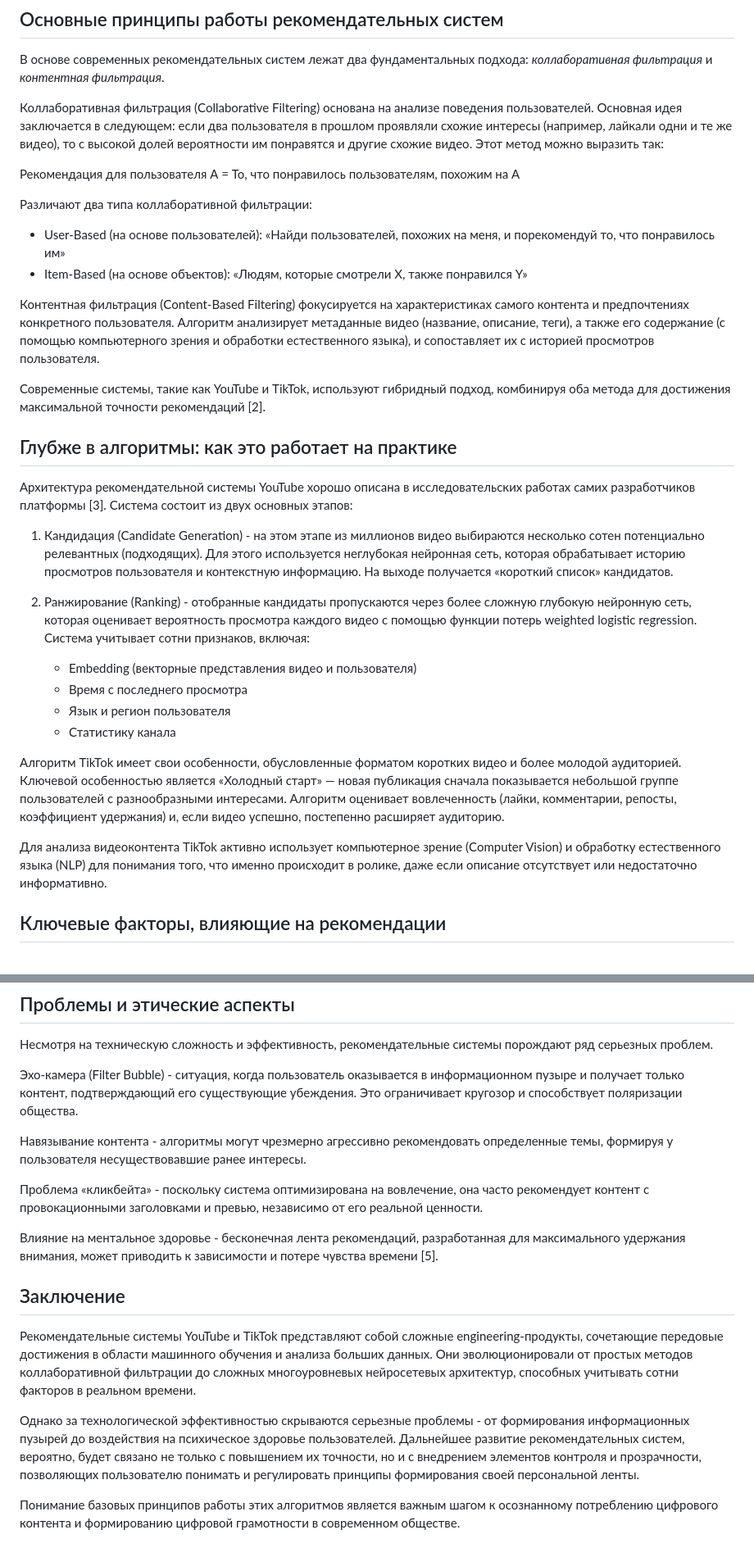
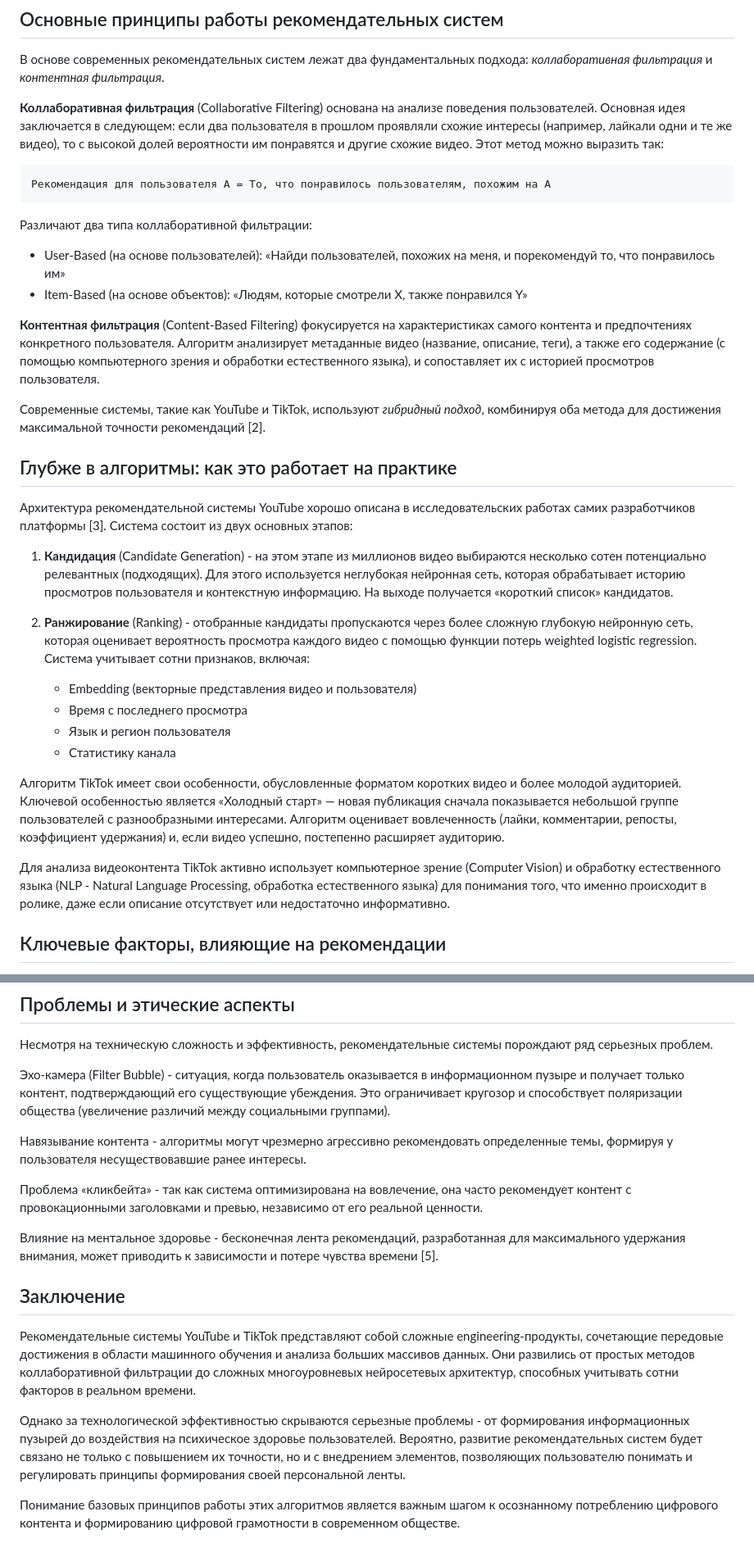
Before and after one commit to maxgaskov0/animated-spoon, a Markdown page: readme.md, 2 parts joined by grey strips. Shown: that part at 82% size. GitHub-like rendering.

````diff
--- a/readme.md
+++ b/readme.md
@@ -23,25 +23,26 @@
 
 В основе современных рекомендательных систем лежат два фундаментальных подхода: *коллаборативная фильтрация* и *контентная фильтрация*.
 
-Коллаборативная фильтрация (Collaborative Filtering) основана на анализе поведения пользователей. Основная идея заключается в следующем: если два пользователя в прошлом проявляли схожие интересы (например, лайкали одни и те же видео), то с высокой долей вероятности им понравятся и другие схожие видео. Этот метод можно выразить так:
+**Коллаборативная фильтрация** (Collaborative Filtering) основана на анализе поведения пользователей. Основная идея заключается в следующем: если два пользователя в прошлом проявляли схожие интересы (например, лайкали одни и те же видео), то с высокой долей вероятности им понравятся и другие схожие видео. Этот метод можно выразить так:
 
+```
 Рекомендация для пользователя А = То, что понравилось пользователям, похожим на А
-
+```
 Различают два типа коллаборативной фильтрации:
 - User-Based (на основе пользователей): «Найди пользователей, похожих на меня, и порекомендуй то, что понравилось им»
 - Item-Based (на основе объектов): «Людям, которые смотрели X, также понравился Y»
 
-Контентная фильтрация (Content-Based Filtering) фокусируется на характеристиках самого контента и предпочтениях конкретного пользователя. Алгоритм анализирует метаданные видео (название, описание, теги), а также его содержание (с помощью компьютерного зрения и обработки естественного языка), и сопоставляет их с историей просмотров пользователя.
+**Контентная фильтрация** (Content-Based Filtering) фокусируется на характеристиках самого контента и предпочтениях конкретного пользователя. Алгоритм анализирует метаданные видео (название, описание, теги), а также его содержание (с помощью компьютерного зрения и обработки естественного языка), и сопоставляет их с историей просмотров пользователя.
 
-Современные системы, такие как YouTube и TikTok, используют гибридный подход, комбинируя оба метода для достижения максимальной точности рекомендаций [2].
+Современные системы, такие как YouTube и TikTok, используют *гибридный подход*, комбинируя оба метода для достижения максимальной точности рекомендаций [2].
 
 ## Глубже в алгоритмы: как это работает на практике
 
 Архитектура рекомендательной системы YouTube хорошо описана в исследовательских работах самих разработчиков платформы [3]. Система состоит из двух основных этапов:
 
-1. Кандидация (Candidate Generation) - на этом этапе из миллионов видео выбираются несколько сотен потенциально релевантных (подходящих). Для этого используется неглубокая нейронная сеть, которая обрабатывает историю просмотров пользователя и контекстную информацию. На выходе получается «короткий список» кандидатов.
+1. **Кандидация** (Candidate Generation) - на этом этапе из миллионов видео выбираются несколько сотен потенциально релевантных (подходящих). Для этого используется неглубокая нейронная сеть, которая обрабатывает историю просмотров пользователя и контекстную информацию. На выходе получается «короткий список» кандидатов.
 
-2. Ранжирование (Ranking) - отобранные кандидаты пропускаются через более сложную глубокую нейронную сеть, которая оценивает вероятность просмотра каждого видео с помощью функции потерь weighted logistic regression. Система учитывает сотни признаков, включая:
+2. **Ранжирование** (Ranking) - отобранные кандидаты пропускаются через более сложную глубокую нейронную сеть, которая оценивает вероятность просмотра каждого видео с помощью функции потерь weighted logistic regression. Система учитывает сотни признаков, включая:
    - Embedding (векторные представления видео и пользователя)
    - Время с последнего просмотра
    - Язык и регион пользователя
@@ -49,7 +50,7 @@
 
 Алгоритм TikTok имеет свои особенности, обусловленные форматом коротких видео и более молодой аудиторией. Ключевой особенностью является «Холодный старт» — новая публикация сначала показывается небольшой группе пользователей с разнообразными интересами. Алгоритм оценивает вовлеченность (лайки, комментарии, репосты, коэффициент удержания) и, если видео успешно, постепенно расширяет аудиторию.
 
-Для анализа видеоконтента TikTok активно использует компьютерное зрение (Computer Vision) и обработку естественного языка (NLP) для понимания того, что именно происходит в ролике, даже если описание отсутствует или недостаточно информативно.
+Для анализа видеоконтента TikTok активно использует компьютерное зрение (Computer Vision) и обработку естественного языка (NLP - Natural Language Processing, обработка естественного языка) для понимания того, что именно происходит в ролике, даже если описание отсутствует или недостаточно информативно.
 
 ## Ключевые факторы, влияющие на рекомендации
 
@@ -74,19 +75,19 @@
 
 Несмотря на техническую сложность и эффективность, рекомендательные системы порождают ряд серьезных проблем.
 
-Эхо-камера (Filter Bubble) - ситуация, когда пользователь оказывается в информационном пузыре и получает только контент, подтверждающий его существующие убеждения. Это ограничивает кругозор и способствует поляризации общества.
+Эхо-камера (Filter Bubble) - ситуация, когда пользователь оказывается в информационном пузыре и получает только контент, подтверждающий его существующие убеждения. Это ограничивает кругозор и способствует поляризации общества (увеличение различий между социальными группами).
 
 Навязывание контента - алгоритмы могут чрезмерно агрессивно рекомендовать определенные темы, формируя у пользователя несуществовавшие ранее интересы.
 
-Проблема «кликбейта» - поскольку система оптимизирована на вовлечение, она часто рекомендует контент с провокационными заголовками и превью, независимо от его реальной ценности.
+Проблема «кликбейта» - так как система оптимизирована на вовлечение, она часто рекомендует контент с провокационными заголовками и превью, независимо от его реальной ценности.
 
 Влияние на ментальное здоровье - бесконечная лента рекомендаций, разработанная для максимального удержания внимания, может приводить к зависимости и потере чувства времени [5].
 
 ## Заключение
 
-Рекомендательные системы YouTube и TikTok представляют собой сложные engineering-продукты, сочетающие передовые достижения в области машинного обучения и анализа больших данных. Они эволюционировали от простых методов коллаборативной фильтрации до сложных многоуровневых нейросетевых архитектур, способных учитывать сотни факторов в реальном времени.
+Рекомендательные системы YouTube и TikTok представляют собой сложные engineering-продукты, сочетающие передовые достижения в области машинного обучения и анализа больших массивов данных. Они развились от простых методов коллаборативной фильтрации до сложных многоуровневых нейросетевых архитектур, способных учитывать сотни факторов в реальном времени.
 
-Однако за технологической эффективностью скрываются серьезные проблемы - от формирования информационных пузырей до воздействия на психическое здоровье пользователей. Дальнейшее развитие рекомендательных систем, вероятно, будет связано не только с повышением их точности, но и с внедрением элементов контроля и прозрачности, позволяющих пользователю понимать и регулировать принципы формирования своей персональной ленты.
+Однако за технологической эффективностью скрываются серьезные проблемы - от формирования информационных пузырей до воздействия на психическое здоровье пользователей. Вероятно, развитие рекомендательных систем будет связано не только с повышением их точности, но и с внедрением элементов, позволяющих пользователю понимать и регулировать принципы формирования своей персональной ленты.
 
 Понимание базовых принципов работы этих алгоритмов является важным шагом к осознанному потреблению цифрового контента и формированию цифровой грамотности в современном обществе.
 
````
